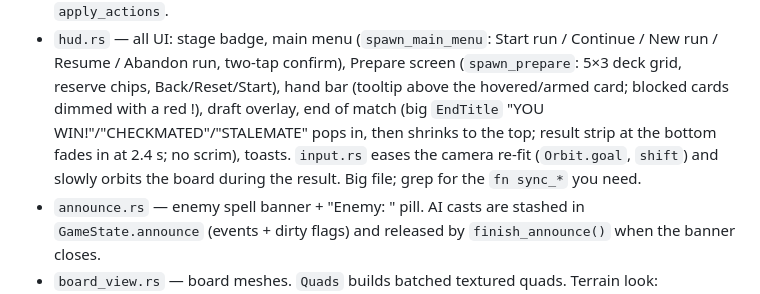
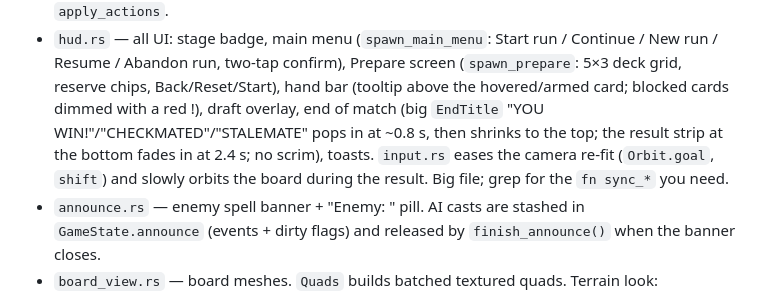
Before and after one commit to huytd/terrainchess, a Markdown page: CLAUDE.md, the part around the change. GitHub-like rendering.

Commit message:
Gradual end of match: big title, slow orbit
When a match ends the final move gets a moment to land, then a big
YOU WIN! / CHECKMATED / STALEMATE title pops in at the centre, holds, and
shrinks up toward the top. The result strip fades in after it. The camera
eases into its new framing instead of jumping, and slowly circles the
board so the final position can be studied.

Co-Authored-By: Claude Opus 5.5 <noreply@anthropic.com>

```diff
--- a/CLAUDE.md
+++ b/CLAUDE.md
@@ -42,7 +42,7 @@ Vercel, `.github/workflows/deploy.yml`). Specs in `specs/` (game-design.md is th
 - `hud.rs` — all UI: stage badge, main menu (`spawn_main_menu`: Start run / Continue / New run /
   Resume / Abandon run, two-tap confirm), Prepare screen (`spawn_prepare`:
   5×3 deck grid, reserve chips, Back/Reset/Start), hand bar (tooltip above the hovered/armed card; blocked cards dimmed with a
-  red !), draft overlay, end of match (big `EndTitle` "YOU WIN!"/"CHECKMATED"/"STALEMATE" pops in, then shrinks to the top; result strip at the bottom fades in at 2.4 s; no scrim), toasts. `input.rs` eases the camera re-fit (`Orbit.goal`, `shift`) and slowly orbits the board during the result. Big file; grep for the `fn sync_*` you need.
+  red !), draft overlay, end of match (big `EndTitle` "YOU WIN!"/"CHECKMATED"/"STALEMATE" pops in at ~0.8 s, then shrinks to the top; the result strip at the bottom fades in at 2.4 s; no scrim), toasts. `input.rs` eases the camera re-fit (`Orbit.goal`, `shift`) and slowly orbits the board during the result. Big file; grep for the `fn sync_*` you need.
 - `announce.rs` — enemy spell banner + "Enemy: <spell>" pill. AI casts are stashed in
   `GameState.announce` (events + dirty flags) and released by `finish_announce()` when the
   banner closes.
```
